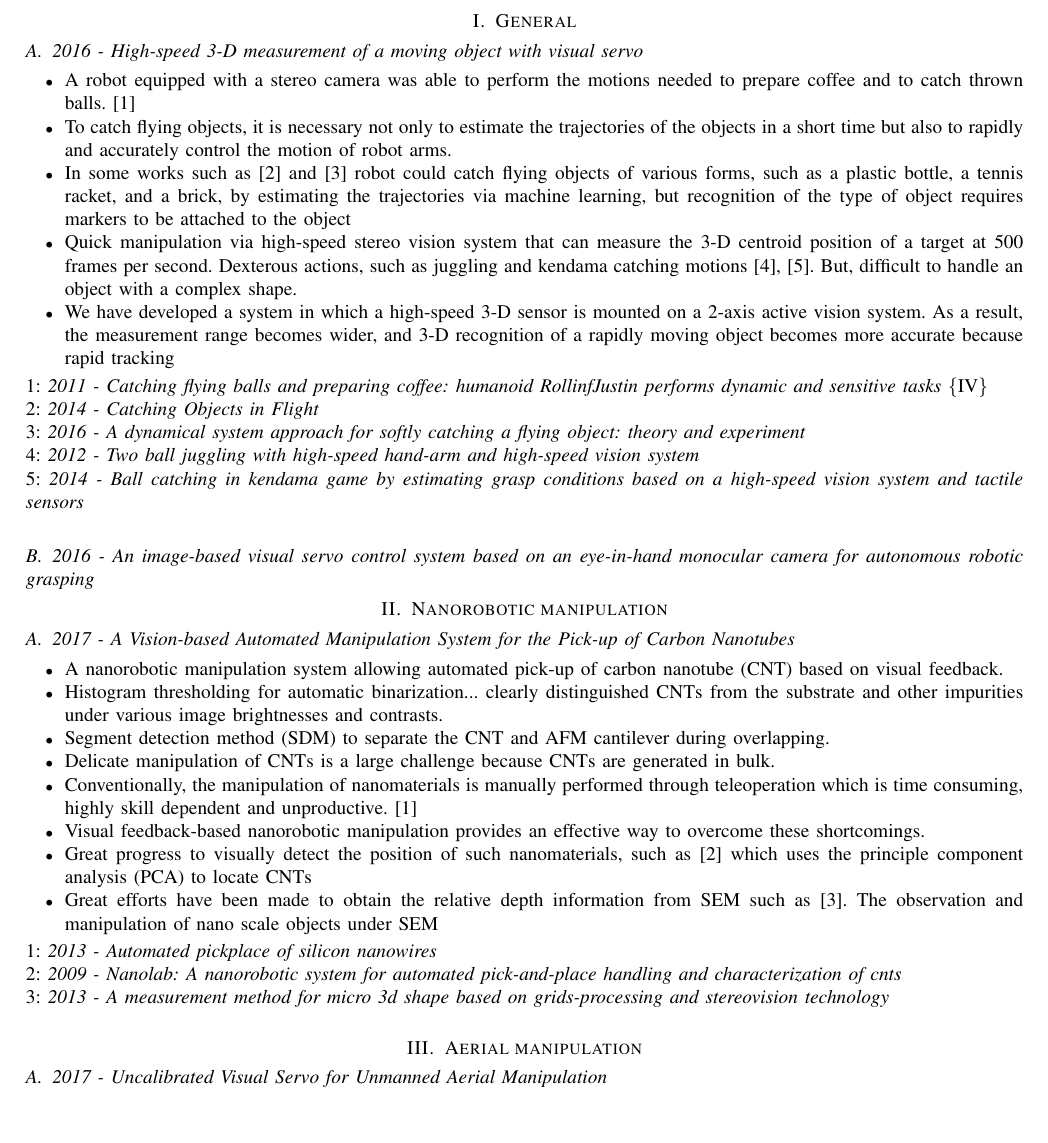
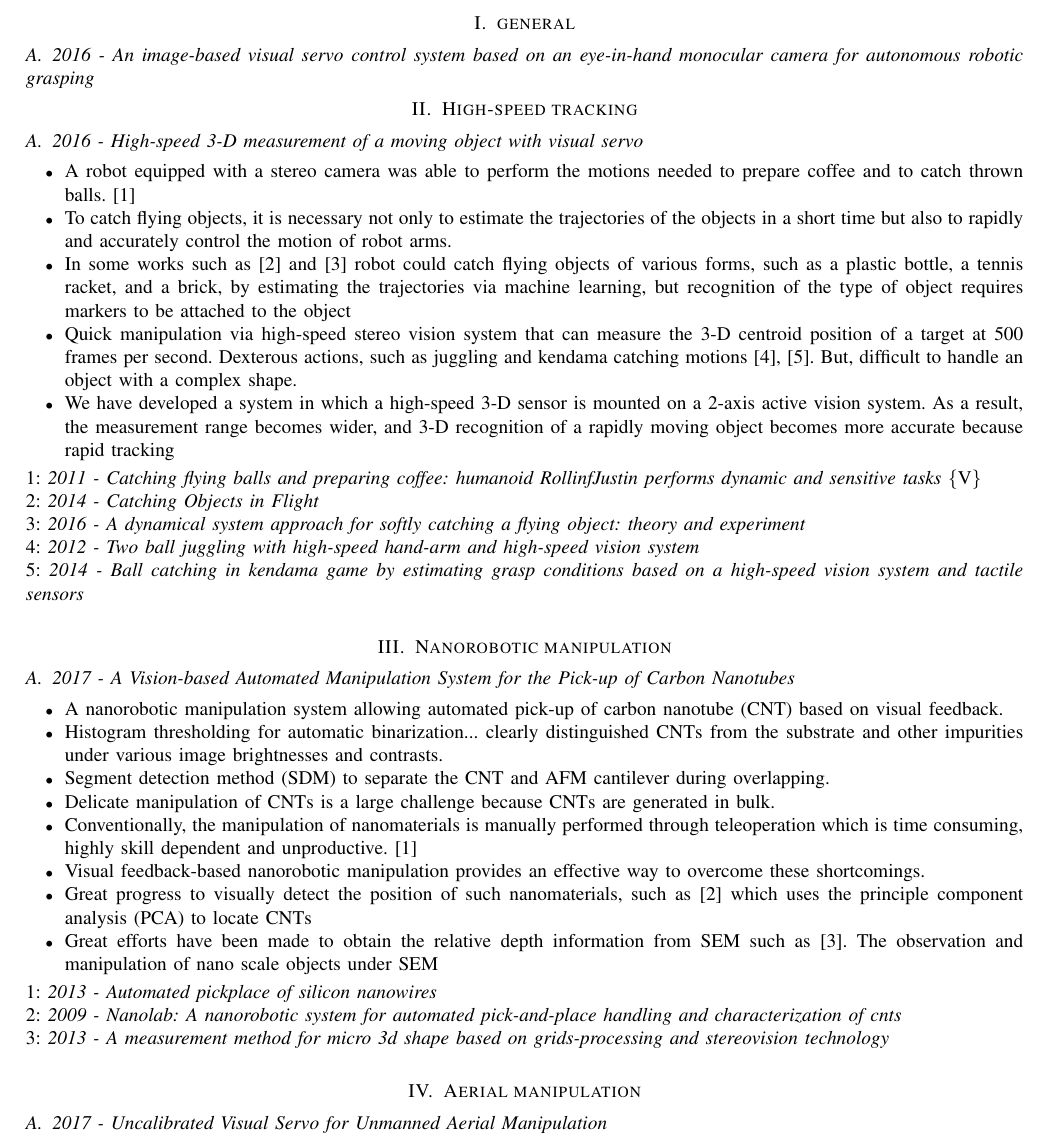
Before and after one commit to er-sh/visionBasedManipulation, a LaTeX paper (vision.tex, which reads sections/Erfan.tex): part of page 1 of 2, cut so that both start at the same text, the shorter picture padded with empty space. Compiled offline with pdfLaTeX.

Commit message:
quick tracking

```diff
--- a/sections/Erfan.tex
+++ b/sections/Erfan.tex
@@ -1,4 +1,7 @@
-\section{General}
+\section{general}
+\subsection{2016 - An image-based visual servo control system based on an eye-in-hand monocular camera for autonomous robotic grasping}
+
+\section{High-speed tracking}
 \subsection{2016 - High-speed 3-D measurement of a moving object with visual servo}
 \begin{itemize}
 \item A robot equipped with a stereo camera was able to perform the motions needed to prepare coffee and to catch thrown balls. [1]
@@ -18,8 +21,6 @@ juggling with high-speed hand-arm and high-speed vision system} \\
 5: \textit{2014 - Ball catching in kendama game by estimating
 grasp conditions based on a high-speed vision system and tactile
 sensors}
-
-\subsection{2016 - An image-based visual servo control system based on an eye-in-hand monocular camera for autonomous robotic grasping}
 
 \section{Nanorobotic manipulation}
 \subsection{2017 - A Vision-based Automated Manipulation System for the Pick-up of Carbon Nanotubes}
```
